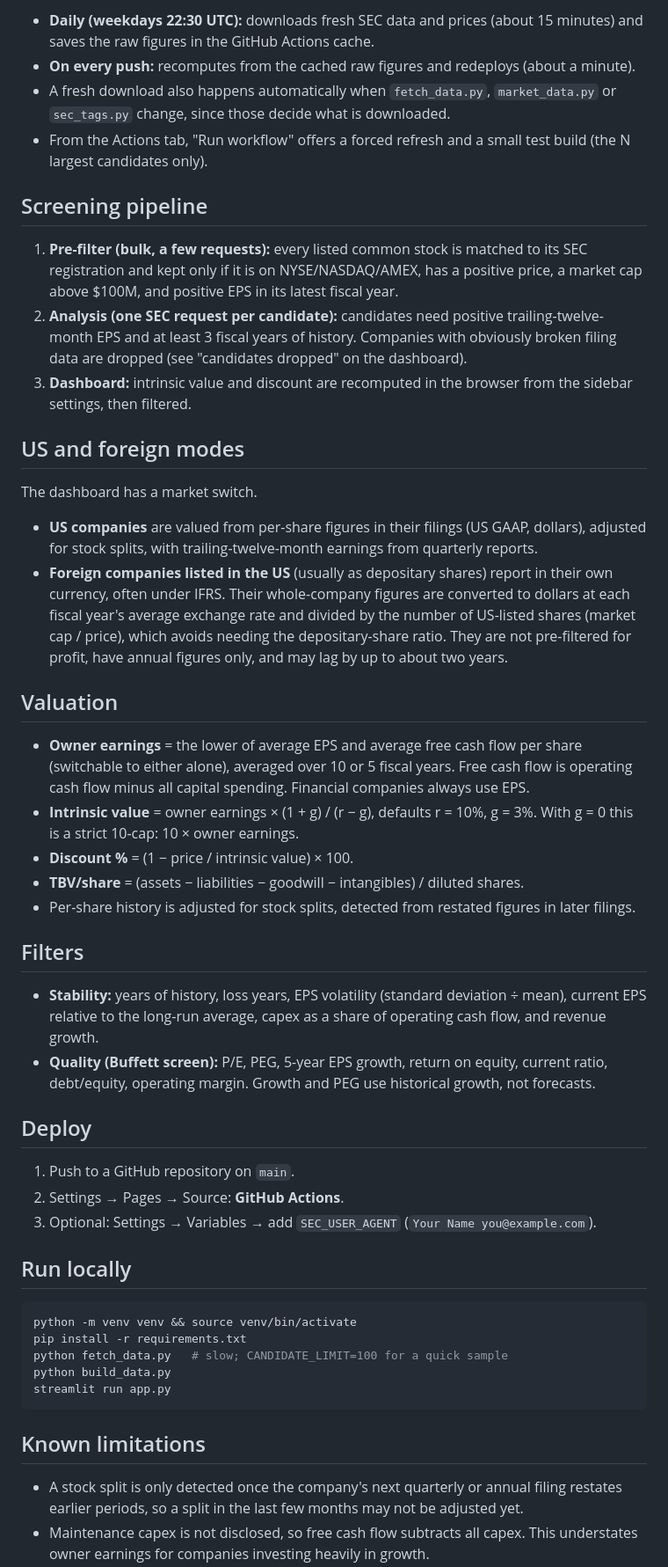
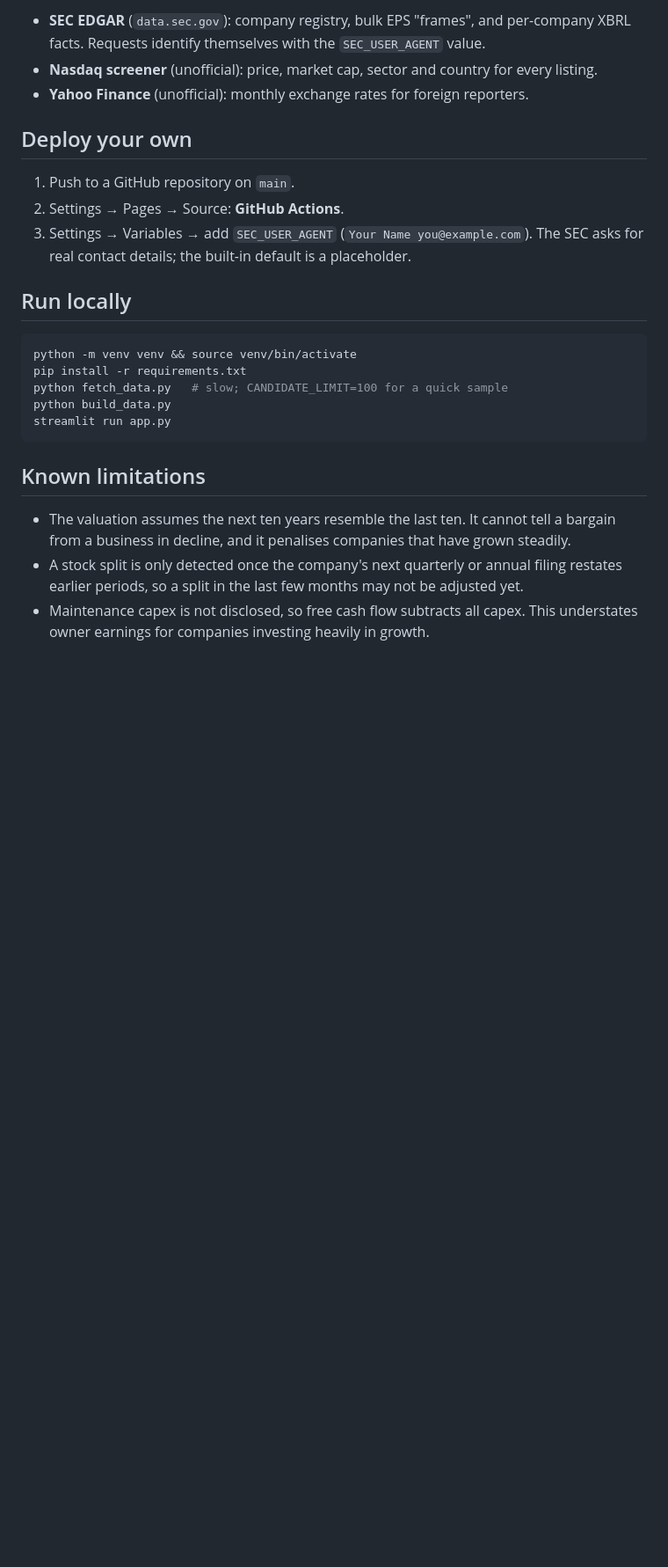
Before and after one commit to xeonproc/ten-cap-dashboard, a Markdown page: README.md, the part around one of its changes. Shown at 88% size. Drawn GitHub-style; blank space fills up the shorter version.

Commit message:
Rewrite the README to cover the current dashboard
Co-Authored-By: Claude Opus 5.5 <noreply@anthropic.com>

```diff
--- a/README.md
+++ b/README.md
@@ -19,59 +125,15 @@ Streamlit app (running in the browser via [stlite](https://github.com/whitphx/st
 
-- **Daily (weekdays 22:30 UTC):** downloads fresh SEC data and prices (about 15 minutes) and
-  saves the raw figures in the GitHub Actions cache.
-- **On every push:** recomputes from the cached raw figures and redeploys (about a minute).
-- A fresh download also happens automatically when `fetch_data.py`, `market_data.py` or
-  `sec_tags.py` change, since those decide what is downloaded.
-- From the Actions tab, "Run workflow" offers a forced refresh and a small test build
-  (the N largest candidates only).
+- **SEC EDGAR** (`data.sec.gov`): company registry, bulk EPS "frames", and per-company
+  XBRL facts. Requests identify themselves with the `SEC_USER_AGENT` value.
+- **Nasdaq screener** (unofficial): price, market cap, sector and country for every listing.
+- **Yahoo Finance** (unofficial): monthly exchange rates for foreign reporters.
 
-## Screening pipeline
-
-1. **Pre-filter (bulk, a few requests):** every listed common stock is matched to its SEC
-   registration and kept only if it is on NYSE/NASDAQ/AMEX, has a positive price, a market
-   cap above $100M, and positive EPS in its latest fiscal year.
-2. **Analysis (one SEC request per candidate):** candidates need positive trailing-twelve-month
-   EPS and at least 3 fiscal years of history. Companies with obviously broken filing data
-   are dropped (see "candidates dropped" on the dashboard).
-3. **Dashboard:** intrinsic value and discount are recomputed in the browser from the
-   sidebar settings, then filtered.
-
-## US and foreign modes
-
-The dashboard has a market switch.
-
-- **US companies** are valued from per-share figures in their filings (US GAAP, dollars),
-  adjusted for stock splits, with trailing-twelve-month earnings from quarterly reports.
-- **Foreign companies listed in the US** (usually as depositary shares) report in their own
-  currency, often under IFRS. Their whole-company figures are converted to dollars at each
-  fiscal year's average exchange rate and divided by the number of US-listed shares
-  (market cap / price), which avoids needing the depositary-share ratio. They are not
-  pre-filtered for profit, have annual figures only, and may lag by up to about two years.
-
-## Valuation
-
-- **Owner earnings** = the lower of average EPS and average free cash flow per share
-  (switchable to either alone), averaged over 10 or 5 fiscal years. Free cash flow is
-  operating cash flow minus all capital spending. Financial companies always use EPS.
-- **Intrinsic value** = owner earnings × (1 + g) / (r − g), defaults r = 10%, g = 3%.
-  With g = 0 this is a strict 10-cap: 10 × owner earnings.
-- **Discount %** = (1 − price / intrinsic value) × 100.
-- **TBV/share** = (assets − liabilities − goodwill − intangibles) / diluted shares.
-- Per-share history is adjusted for stock splits, detected from restated figures in later filings.
-
-## Filters
-
-- **Stability:** years of history, loss years, EPS volatility (standard deviation ÷ mean),
-  current EPS relative to the long-run average, capex as a share of operating cash flow,
-  and revenue growth.
-- **Quality (Buffett screen):** P/E, PEG, 5-year EPS growth, return on equity, current
-  ratio, debt/equity, operating margin. Growth and PEG use historical growth, not forecasts.
-
-## Deploy
+## Deploy your own
 
 1. Push to a GitHub repository on `main`.
 2. Settings → Pages → Source: **GitHub Actions**.
-3. Optional: Settings → Variables → add `SEC_USER_AGENT` (`Your Name you@example.com`).
+3. Settings → Variables → add `SEC_USER_AGENT` (`Your Name you@example.com`). The SEC asks
+   for real contact details; the built-in default is a placeholder.
 
 ## Run locally
 
@@ -85,6 +147,8 @@ streamlit run app.py
 
 ## Known limitations
 
+- The valuation assumes the next ten years resemble the last ten. It cannot tell a bargain
+  from a business in decline, and it penalises companies that have grown steadily.
 - A stock split is only detected once the company's next quarterly or annual filing restates
   earlier periods, so a split in the last few months may not be adjusted yet.
 - Maintenance capex is not disclosed, so free cash flow subtracts all capex. This understates
```
Also changed, not shown: other parts of README.md (+121 -13 lines).
